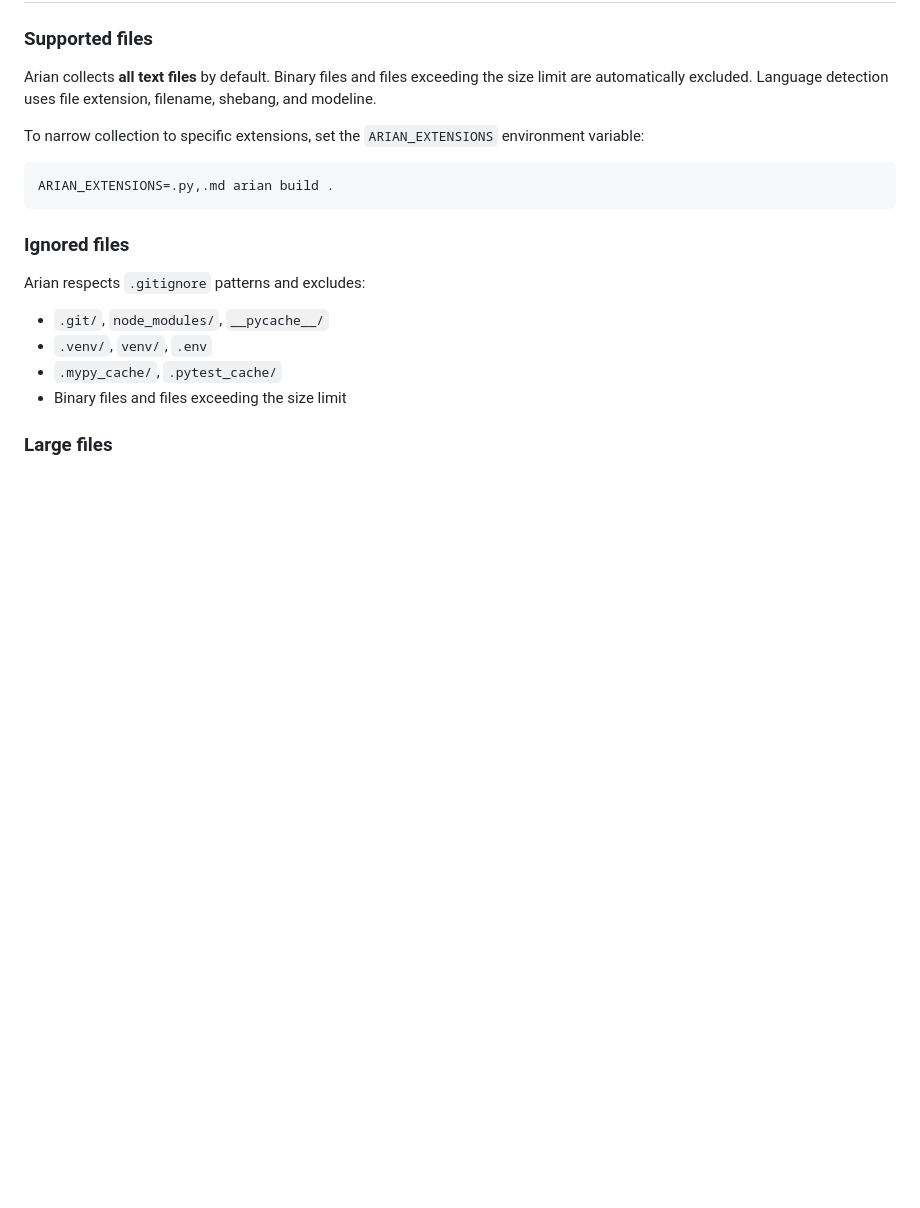
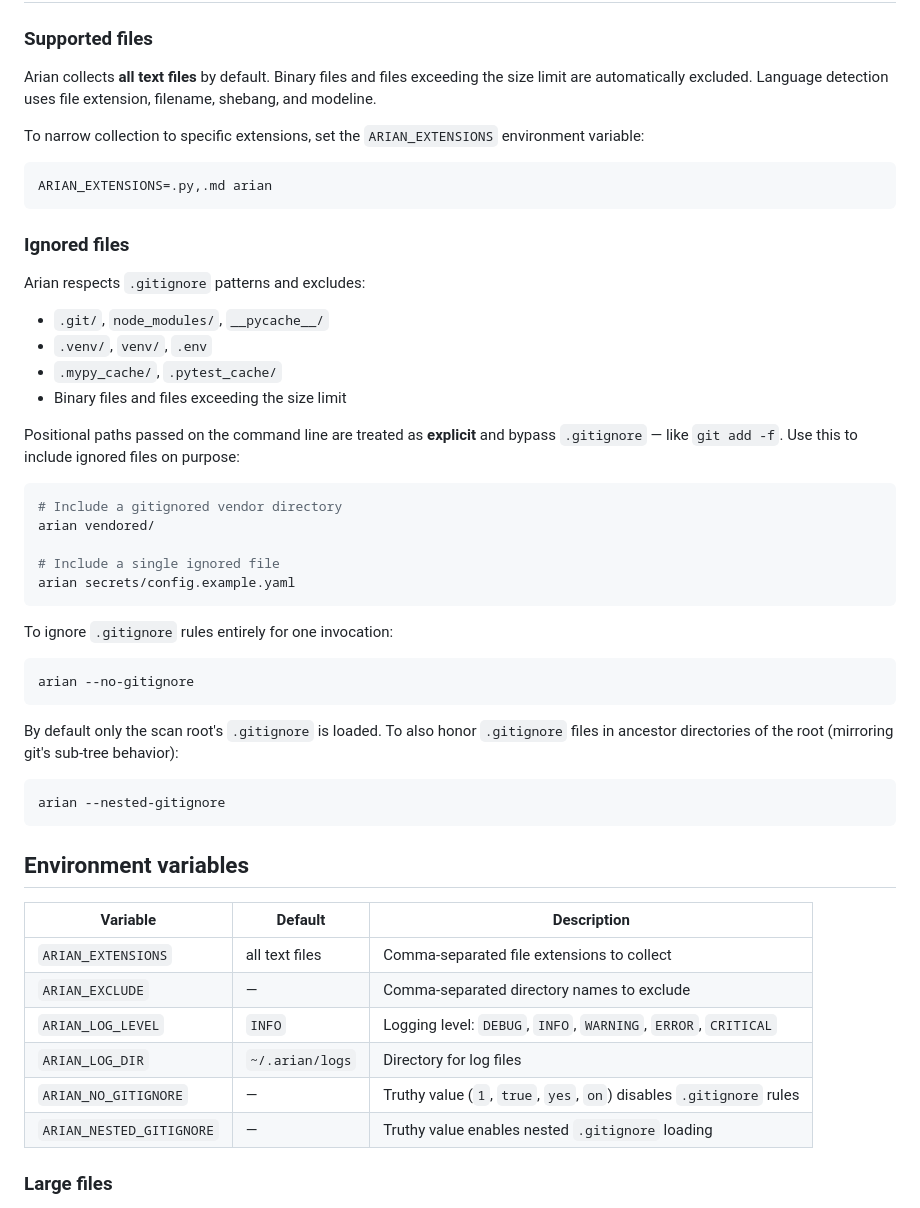
Before and after one commit to salimnamvar/arian, a Markdown page: docs/USAGE.md, the part around the change. Rendered like a GitHub page; blank space fills up the shorter version.

````diff
--- a/docs/USAGE.md
+++ b/docs/USAGE.md
@@ -216,7 +216,7 @@ To narrow collection to specific extensions, set the `ARIAN_EXTENSIONS` environm
 variable:
 
 ```bash
-ARIAN_EXTENSIONS=.py,.md arian build .
+ARIAN_EXTENSIONS=.py,.md arian
 ```
 
 ### Ignored files
@@ -226,6 +226,41 @@ Arian respects `.gitignore` patterns and excludes:
 - `.venv/`, `venv/`, `.env`
 - `.mypy_cache/`, `.pytest_cache/`
 - Binary files and files exceeding the size limit
+
+Positional paths passed on the command line are treated as **explicit** and bypass
+`.gitignore` — like `git add -f`. Use this to include ignored files on purpose:
+
+```bash
+# Include a gitignored vendor directory
+arian vendored/
+
+# Include a single ignored file
+arian secrets/config.example.yaml
+```
+
+To ignore `.gitignore` rules entirely for one invocation:
+
+```bash
+arian --no-gitignore
+```
+
+By default only the scan root's `.gitignore` is loaded. To also honor `.gitignore`
+files in ancestor directories of the root (mirroring git's sub-tree behavior):
+
+```bash
+arian --nested-gitignore
+```
+
+## Environment variables
+
+| Variable | Default | Description |
+|----------|---------|-------------|
+| `ARIAN_EXTENSIONS` | all text files | Comma-separated file extensions to collect |
+| `ARIAN_EXCLUDE` | — | Comma-separated directory names to exclude |
+| `ARIAN_LOG_LEVEL` | `INFO` | Logging level: `DEBUG`, `INFO`, `WARNING`, `ERROR`, `CRITICAL` |
+| `ARIAN_LOG_DIR` | `~/.arian/logs` | Directory for log files |
+| `ARIAN_NO_GITIGNORE` | — | Truthy value (`1`, `true`, `yes`, `on`) disables `.gitignore` rules |
+| `ARIAN_NESTED_GITIGNORE` | — | Truthy value enables nested `.gitignore` loading |
 
 ### Large files
 
````
Also changed, not shown: README.md (+54 -40 lines).
